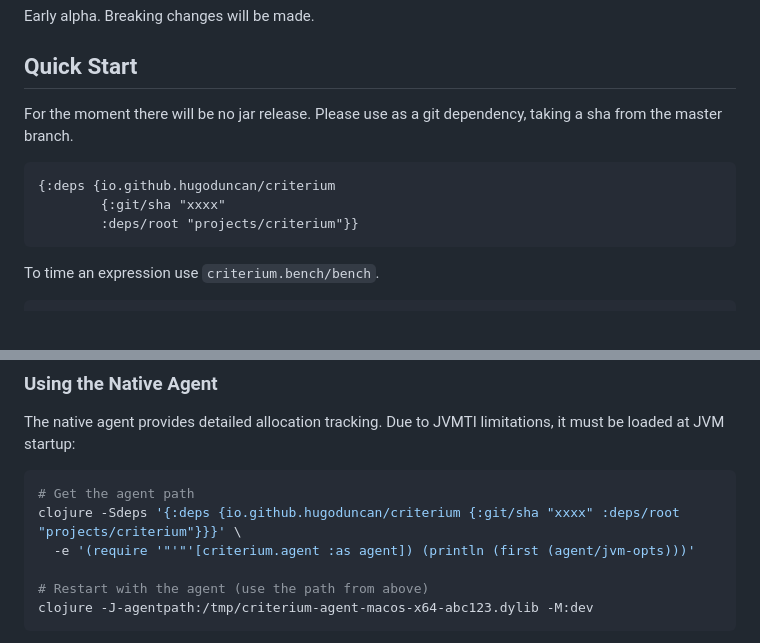
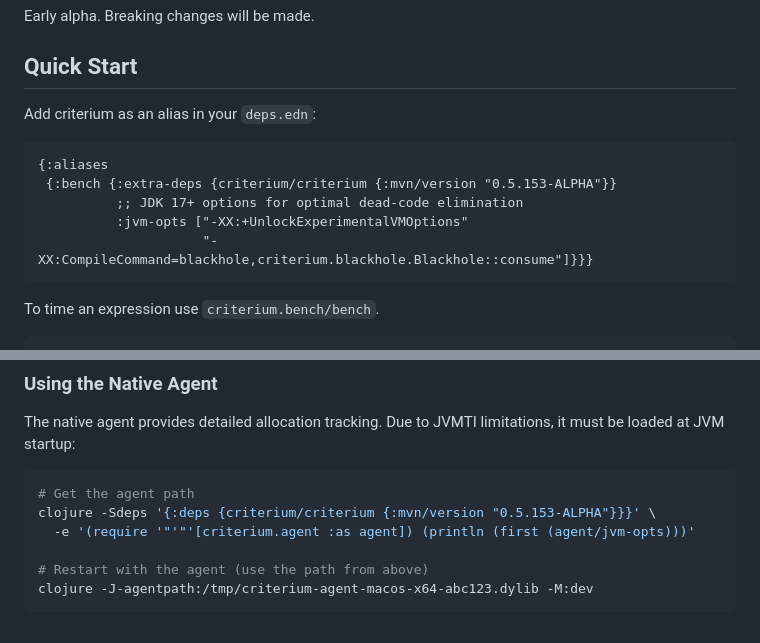
Before and after one commit to hugoduncan/criterium, a Markdown page: README.ALPHA.md, 2 parts joined by grey strips. Rendered like a GitHub page.

Commit message:
docs: update installation instructions for 0.5.153-ALPHA
Show installation as deps.edn alias with :extra-deps and JVM options
for JDK 17+ blackhole optimization.

````diff
--- a/README.ALPHA.md
+++ b/README.ALPHA.md
@@ -9,13 +9,14 @@ Early alpha.  Breaking changes will be made.
 
 ## Quick Start
 
-For the moment there will be no jar release.  Please use as a git
-dependency, taking a sha from the master branch.
+Add criterium as an alias in your `deps.edn`:
 
-```
-{:deps {io.github.hugoduncan/criterium
-        {:git/sha "xxxx"
-        :deps/root "projects/criterium"}}
+```clojure
+{:aliases
+ {:bench {:extra-deps {criterium/criterium {:mvn/version "0.5.153-ALPHA"}}
+          ;; JDK 17+ options for optimal dead-code elimination
+          :jvm-opts ["-XX:+UnlockExperimentalVMOptions"
+                     "-XX:CompileCommand=blackhole,criterium.blackhole.Blackhole::consume"]}}}
 ```
 
 To time an expression use `criterium.bench/bench`.
@@ -49,7 +50,7 @@ The native agent provides detailed allocation tracking. Due to JVMTI limitations
 
 ```bash
 # Get the agent path
-clojure -Sdeps '{:deps {io.github.hugoduncan/criterium {:git/sha "xxxx" :deps/root "projects/criterium"}}}' \
+clojure -Sdeps '{:deps {criterium/criterium {:mvn/version "0.5.153-ALPHA"}}}' \
   -e '(require '"'"'[criterium.agent :as agent]) (println (first (agent/jvm-opts)))'
 
 # Restart with the agent (use the path from above)
````
